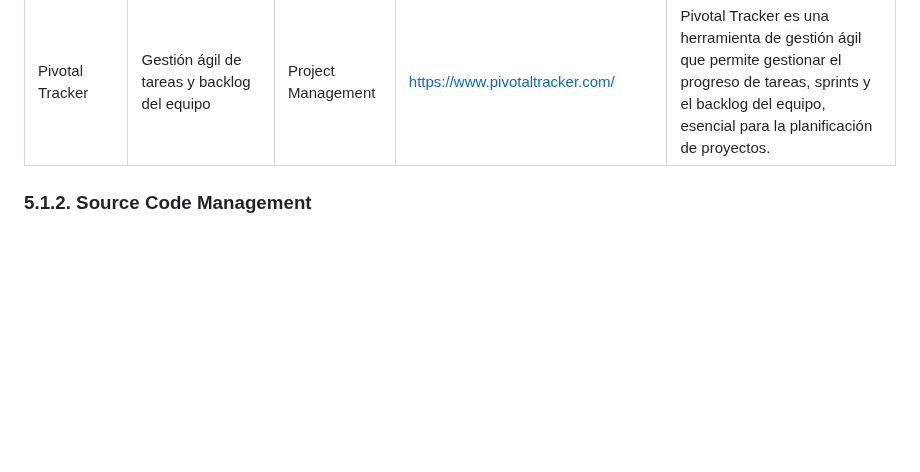
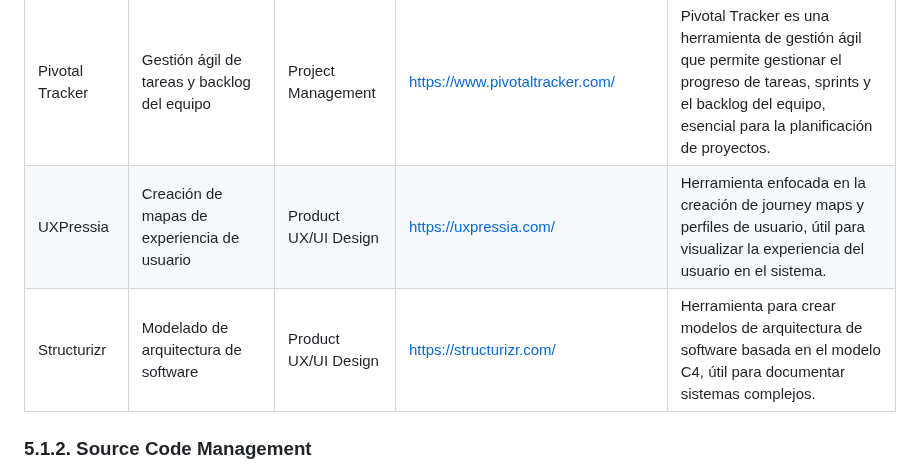
Before and after one commit to kistoo/protech, a Markdown page: README.md, the part around the change. Drawn GitHub-style; blank space fills up the shorter version.

```diff
--- a/README.md
+++ b/README.md
@@ -1495,6 +1495,14 @@ El Software Configuration Management (SCM) desempeña un papel esencial en el pr
 | Figma                | Diseño de interfaces y prototipos UI/UX                    | Product UX/UI Design    | https://www.figma.com/                              | Figma es una herramienta de diseño de interfaces que permite crear prototipos de alta fidelidad, ideal para la creación de la experiencia de usuario del proyecto. |
 | Lucidchart           | Diagramación de arquitectura, flujos y procesos            | Product UX/UI Design    | https://www.lucidchart.com/                         | Lucidchart es una herramienta de diagramación en línea que facilita la creación de flujos, mapas de procesos y diagramas de arquitectura, clave para planificar el sistema. |
 | Pivotal Tracker      | Gestión ágil de tareas y backlog del equipo                | Project Management      | https://www.pivotaltracker.com/                     | Pivotal Tracker es una herramienta de gestión ágil que permite gestionar el progreso de tareas, sprints y el backlog del equipo, esencial para la planificación de proyectos. |
+| UXPressia            | Creación de mapas de experiencia de usuario                | Product UX/UI Design    | https://uxpressia.com/                              | Herramienta enfocada en la creación de journey maps y perfiles de usuario, útil para visualizar la experiencia del usuario en el sistema. |
+| Structurizr          | Modelado de arquitectura de software                       | Product UX/UI Design    | https://structurizr.com/                            | Herramienta para crear modelos de arquitectura de software basada en el modelo C4, útil para documentar sistemas complejos. |
+
+
+
+
+
+
 
 ### 5.1.2. Source Code Management
 
```
